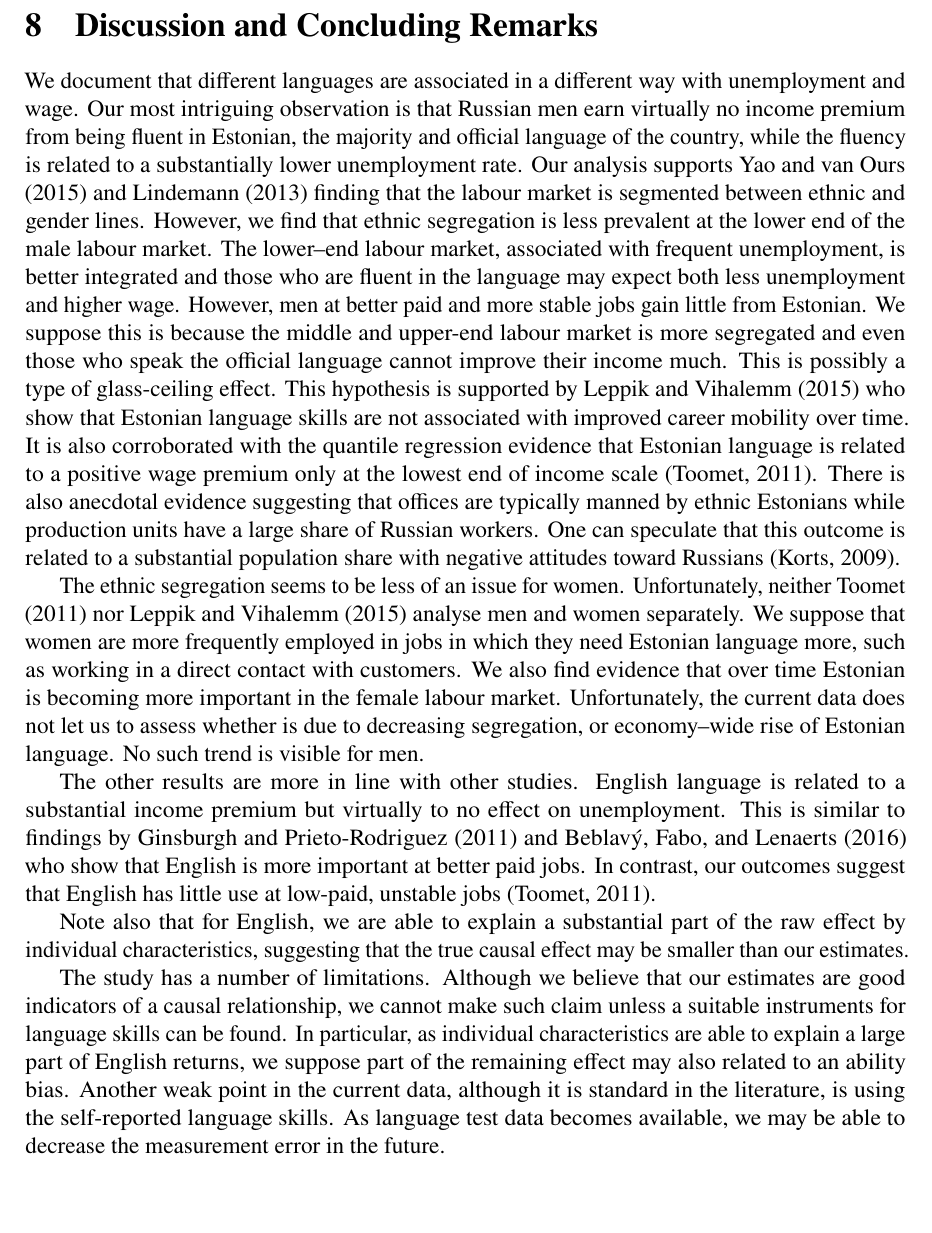
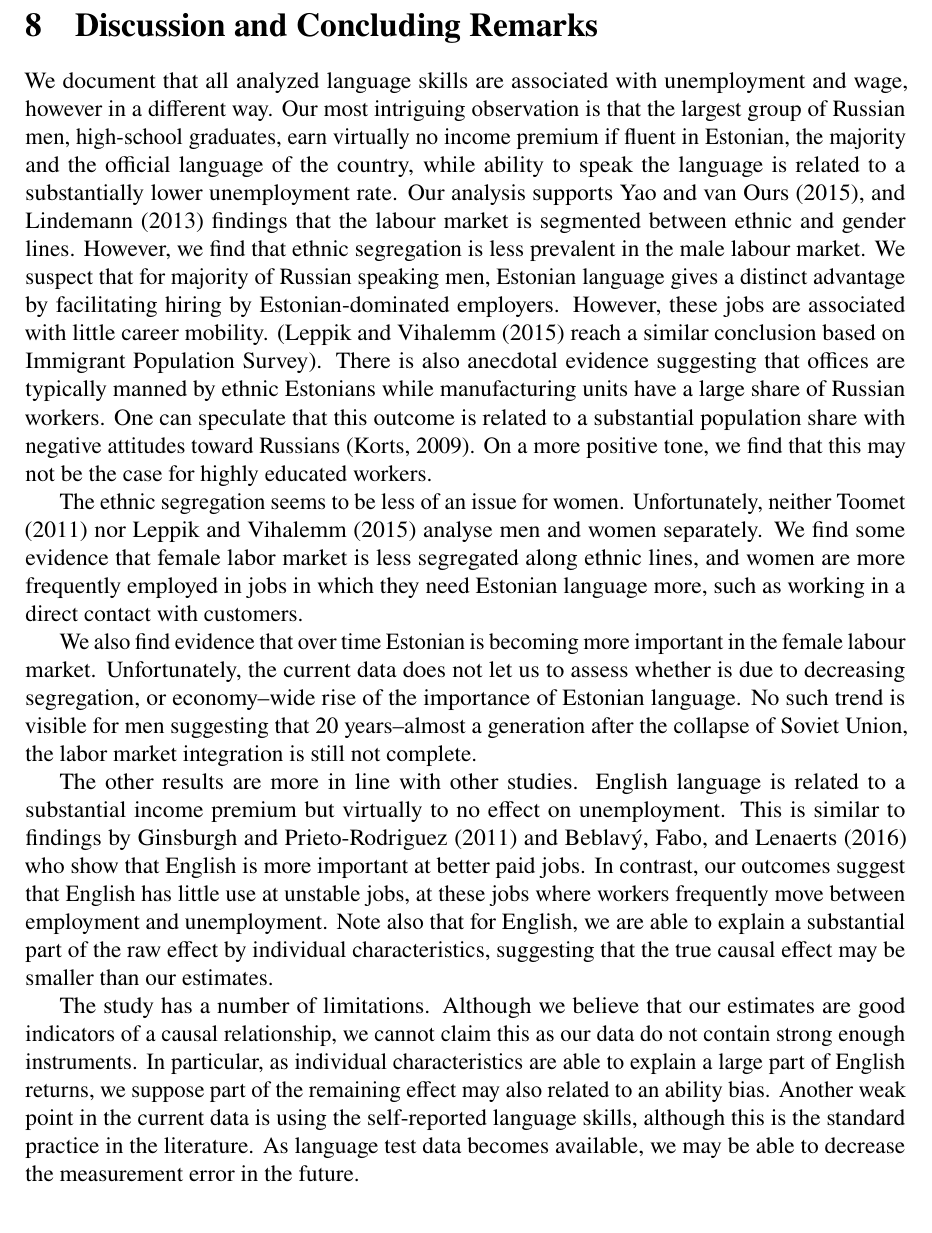
Before and after one commit to otoomet/language-long, a LaTeX paper (paper/ijm.tex): part of page 16 of 27, cut so that both start at the same text, the shorter picture padded with empty space. Compiled offline with pdfLaTeX.

Commit message:
paper: conclusion rewritten

```diff
--- a/paper/ijm.tex
+++ b/paper/ijm.tex
@@ -1085,45 +1085,44 @@ that.}
 \section{Discussion and Concluding Remarks}
 \label{sec:discussion}
 
-We document that different languages are associated in a
-different way with unemployment and wage. Our most
-intriguing observation is that
-Russian men earn virtually no income premium from being fluent in Estonian,
-the majority and official language of the country, while the fluency is related to a substantially
+We document that all analyzed language skills are associated with
+unemployment and wage, however in a different way. Our most
+intriguing observation is that the largest group of
+Russian men, high-school graduates, earn virtually no income premium if fluent in Estonian,
+the majority and the official language of the country, while ability
+to speak the language is related to a substantially
 lower unemployment rate.
-Our analysis supports \citet{YaoandOurs2015} and \citet{Lindemann2013} finding that
+Our analysis supports \citet{YaoandOurs2015}, and \citet{Lindemann2013} findings that
 the labour market is segmented between ethnic and gender lines.
-However, we find that ethnic segregation is less prevalent at the lower end
-of the male labour market.
-The lower--end labour market, associated with frequent unemployment, is
-better integrated and
-those who are fluent in the language may expect both less unemployment
-and higher wage.  However, men at better paid and more stable jobs
-gain little from Estonian.  We
-suppose this is because the middle and upper-end labour market is more
-segregated and even
-those who speak the official language cannot improve their income
-much.  This is possibly a type of glass-ceiling effect.  This hypothesis is
-supported by \citet{leppik+vihalemm2015JofBaltStud} who show that
-Estonian language skills are not associated with improved career
-mobility over time.  It is also corroborated with the quantile regression evidence that
-Estonian language is related to a positive wage premium only at the
-lowest end of income scale \citep{Toomet2011}.  There is also
+However, we find that ethnic segregation is less prevalent in the male
+labour market.
+We suspect that for majority of Russian speaking men, Estonian
+language gives a distinct advantage by facilitating hiring by
+Estonian-dominated employers.  However, these
+jobs are associated with little career mobility.
+(\citet{leppik+vihalemm2015JofBaltStud} reach a similar conclusion
+based on Immigrant Population Survey).  There is also
 anecdotal evidence suggesting that offices are
-typically manned by ethnic Estonians while production units have a
+typically manned by ethnic Estonians while manufacturing units have a
 large share of Russian workers.
 One can speculate that this outcome is related to a substantial population share
 with negative attitudes toward Russians \citep{korts2009JofBaltStud}.
+On a more positive tone, we find
+that this may not be the case for highly educated workers.
 
 The ethnic segregation seems to be less of an issue for women.
 Unfortunately, neither \citet{Toomet2011} nor
 \citet{leppik+vihalemm2015JofBaltStud} analyse men and women
-separately.  We suppose that women are more frequently employed in jobs in which they need Estonian
+separately.  We find some evidence that female labor market is less
+segregated along ethnic lines, and women are more frequently employed in jobs in which they need Estonian
 language more, such as working in a direct contact with customers.
+
 We also find evidence that over time Estonian is becoming more
 important in the female labour market.  Unfortunately, the current data
 does not let us to assess whether is due to decreasing segregation, or
-economy--wide rise of Estonian language.  No such trend is visible for men.
+economy--wide rise of the importance of Estonian language.  No such trend is visible for
+men suggesting that 20 years--almost a generation after the collapse of Soviet Union, the
+labor market integration is still not complete.
 
 The other results are more in line with other studies.
 English language is related to a substantial income premium but
@@ -1131,22 +1130,21 @@ virtually to no effect on unemployment.  This is similar to findings by
 \citet{ginsburgh+prieto-rodriguez2011ILRR} and
 \citet{beblavy+2016CEPS} who show that English is more important at better paid
 jobs.  In contrast, our outcomes suggest that English has little use
-at low-paid, unstable jobs \citep{Toomet2011}.
-
+at unstable jobs, at these jobs where workers frequently move between
+employment and unemployment.
 Note also that for
 English, we are able to explain a substantial part of the raw effect
 by individual characteristics, suggesting that the true causal effect
 may be smaller than our estimates.
 
 The study has a number of limitations.  Although we believe that our
-estimates are good indicators of a causal relationship, we cannot make
-such claim unless a suitable instruments for language skills can be
-found.  In particular, as individual characteristics are able to explain a
+estimates are good indicators of a causal relationship, we cannot
+claim this as our data do not contain strong enough instruments.
+In particular, as individual characteristics are able to explain a
 large part of English returns, we suppose part of the remaining effect
 may also related to an ability bias.  Another weak point in the current
-data, although it is
-standard in the literature, is using the self-reported language
-skills.  As language test data becomes available, we may be able to
+data is using the self-reported language
+skills, although this is the standard practice in the literature.  As language test data becomes available, we may be able to
 decrease the measurement error in the future.
 
 
```
Also changed, not shown: 1 other file.
